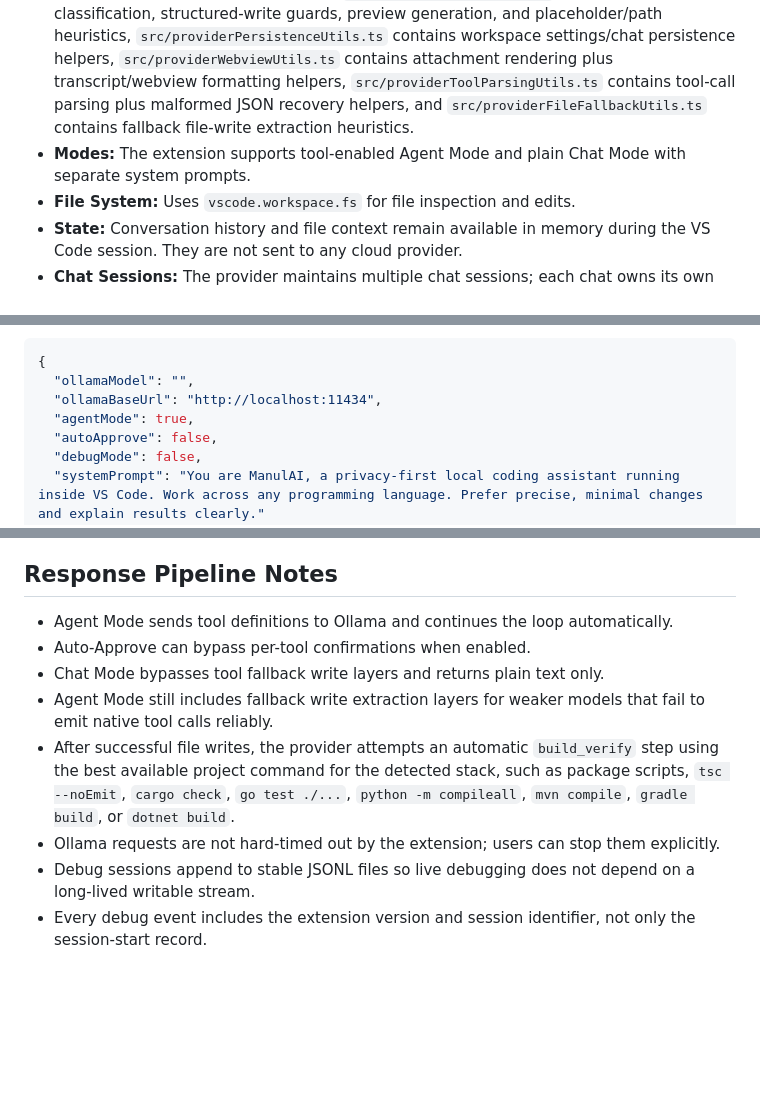
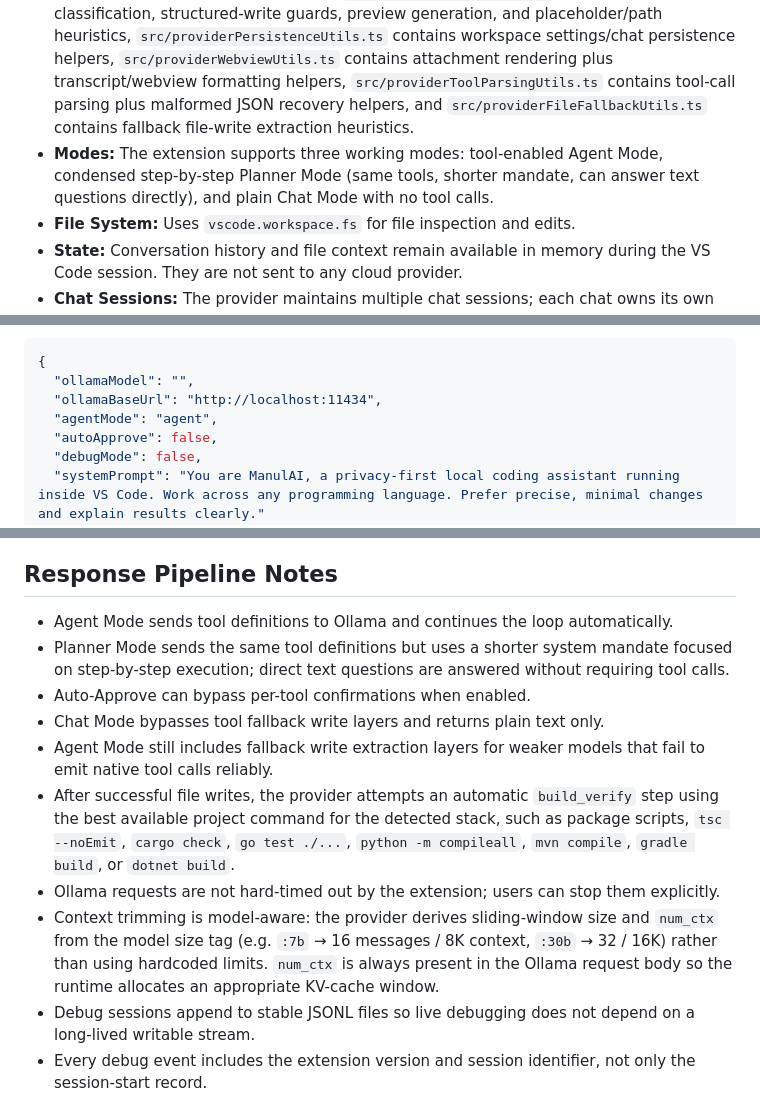
Before and after one commit to alexbeatnik/ManulAI, a Markdown page: README-dev.md, 3 parts joined by grey strips. GitHub-like rendering; blank space fills up the shorter version.

Commit message:
feat: add Planner Mode as a third working mode with step-by-step execution and direct question handling; enhance context trimming to be model-aware

```diff
--- a/README-dev.md
+++ b/README-dev.md
@@ -22,7 +22,7 @@ ManulAI is a local-first, privacy-focused coding agent for VS Code. All intellig
 - **UI Provider:** Built using `WebviewViewProvider` for the chat interface in the Secondary Sidebar.
 - **Agent Loop:** All context forwarding and tool results are handled by returning tool outputs directly to Ollama.
 - **Provider Split:** `src/ManulAiChatProvider.ts` remains the stateful orchestration layer, while `src/providerRefactorUtils.ts` contains pure large-refactor/bootstrap inference and generated-module validation helpers, `src/providerSafetyUtils.ts` contains build-verify classification, structured-write guards, preview generation, and placeholder/path heuristics, `src/providerPersistenceUtils.ts` contains workspace settings/chat persistence helpers, `src/providerWebviewUtils.ts` contains attachment rendering plus transcript/webview formatting helpers, `src/providerToolParsingUtils.ts` contains tool-call parsing plus malformed JSON recovery helpers, and `src/providerFileFallbackUtils.ts` contains fallback file-write extraction heuristics.
-- **Modes:** The extension supports tool-enabled Agent Mode and plain Chat Mode with separate system prompts.
+- **Modes:** The extension supports three working modes: tool-enabled Agent Mode, condensed step-by-step Planner Mode (same tools, shorter mandate, can answer text questions directly), and plain Chat Mode with no tool calls.
 - **File System:** Uses `vscode.workspace.fs` for file inspection and edits.
 - **State:** Conversation history and file context remain available in memory during the VS Code session. They are not sent to any cloud provider.
 - **Chat Sessions:** The provider maintains multiple chat sessions; each chat owns its own transcript and attached file context while sharing the same workspace settings and tool/runtime layer. File-backed workspaces persist this state under `.manulai/chats.json`, with extension-storage fallback when no file-backed workspace exists.
@@ -87,7 +87,7 @@ Reference shape:
 {
   "ollamaModel": "",
   "ollamaBaseUrl": "http://localhost:11434",
-  "agentMode": true,
+  "agentMode": "agent",
   "autoApprove": false,
   "debugMode": false,
   "systemPrompt": "You are ManulAI, a privacy-first local coding assistant running inside VS Code. Work across any programming language. Prefer precise, minimal changes and explain results clearly."
@@ -126,11 +126,13 @@ Chats also persist a compact `summaryMemory` alongside the full transcript in `.
 ## Response Pipeline Notes
 
 - Agent Mode sends tool definitions to Ollama and continues the loop automatically.
+- Planner Mode sends the same tool definitions but uses a shorter system mandate focused on step-by-step execution; direct text questions are answered without requiring tool calls.
 - Auto-Approve can bypass per-tool confirmations when enabled.
 - Chat Mode bypasses tool fallback write layers and returns plain text only.
 - Agent Mode still includes fallback write extraction layers for weaker models that fail to emit native tool calls reliably.
 - After successful file writes, the provider attempts an automatic `build_verify` step using the best available project command for the detected stack, such as package scripts, `tsc --noEmit`, `cargo check`, `go test ./...`, `python -m compileall`, `mvn compile`, `gradle build`, or `dotnet build`.
 - Ollama requests are not hard-timed out by the extension; users can stop them explicitly.
+- Context trimming is model-aware: the provider derives sliding-window size and `num_ctx` from the model size tag (e.g. `:7b` → 16 messages / 8K context, `:30b` → 32 / 16K) rather than using hardcoded limits. `num_ctx` is always present in the Ollama request body so the runtime allocates an appropriate KV-cache window.
 - Debug sessions append to stable JSONL files so live debugging does not depend on a long-lived writable stream.
 - Every debug event includes the extension version and session identifier, not only the session-start record.
 - User prompts are logged as explicit debug events before hidden scan nudges, auto-attachments, or tool-loop retries modify the request context.
```
Also changed, not shown: other parts of README-dev.md (+1 -1 lines), .github/copilot-instructions.md (+7 -2 lines), README.md (+7 -6 lines).
